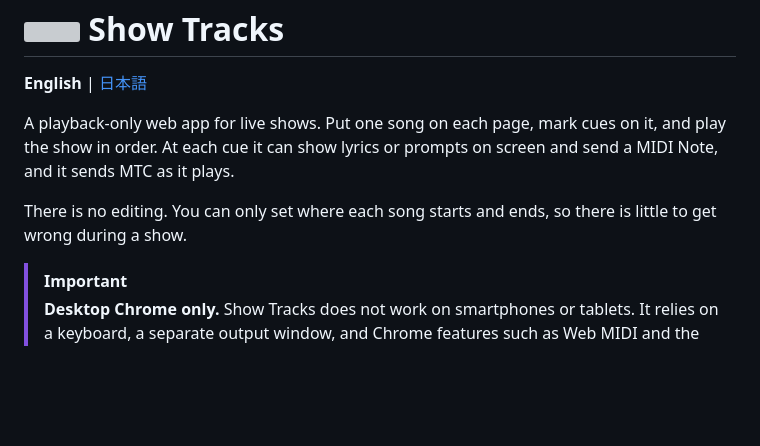
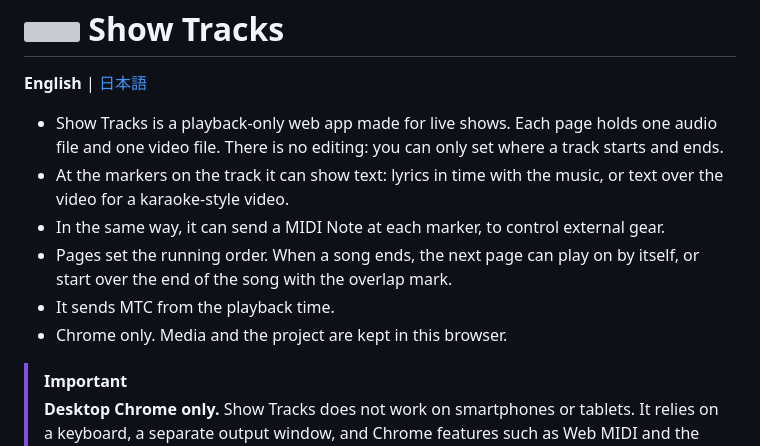
Before and after one commit to hugesesame/show-tracks, a Markdown page: README.md, the part around the change. GitHub-like rendering; blank space fills up the shorter version; grey boxes are pictures that could not be loaded.

```diff
--- a/README.md
+++ b/README.md
@@ -2,9 +2,12 @@
 
 **English** | [日本語](README.ja.md)
 
-A playback-only web app for live shows. Put one song on each page, mark cues on it, and play the show in order. At each cue it can show lyrics or prompts on screen and send a MIDI Note, and it sends MTC as it plays.
-
-There is no editing. You can only set where each song starts and ends, so there is little to get wrong during a show.
+- Show Tracks is a playback-only web app made for live shows. Each page holds one audio file and one video file. There is no editing: you can only set where a track starts and ends.
+- At the markers on the track it can show text: lyrics in time with the music, or text over the video for a karaoke-style video.
+- In the same way, it can send a MIDI Note at each marker, to control external gear.
+- Pages set the running order. When a song ends, the next page can play on by itself, or start over the end of the song with the overlap mark.
+- It sends MTC from the playback time.
+- Chrome only. Media and the project are kept in this browser.
 
 > [!IMPORTANT]
 > **Desktop Chrome only.** Show Tracks does not work on smartphones or tablets. It relies on a keyboard, a separate output window, and Chrome features such as Web MIDI and the File System Access API.
```
Also changed, not shown: README.ja.md (+6 -3 lines).
